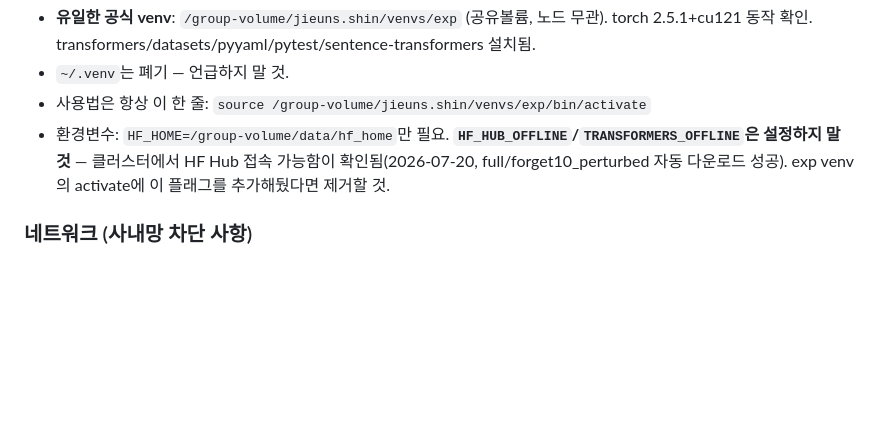
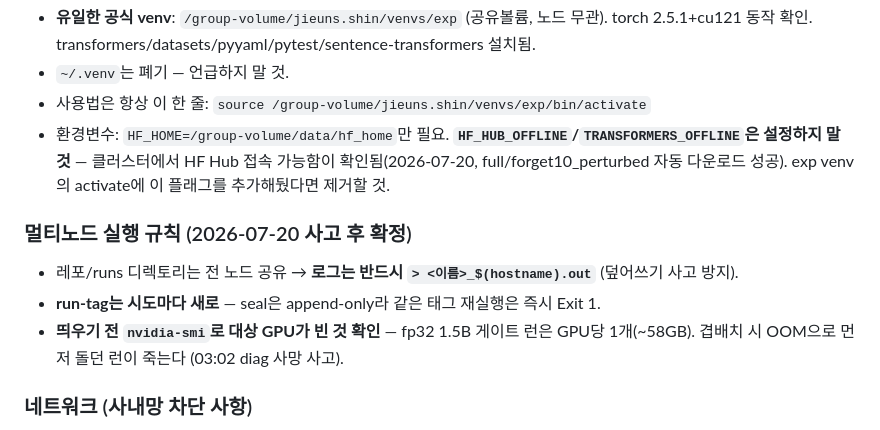
Before and after one commit to oliviajieuns/retain-susceptibility, a Markdown page: CLAUDE.md, the part around the change. GitHub-like rendering; blank space fills up the shorter version.

Commit message:
CLAUDE.md: multi-node run rules (hostname logs, fresh run-tags, GPU pre-check)
Co-Authored-By: Claude Fable 5 <noreply@anthropic.com>
Claude-Session: https://claude.ai/code/session_01Cmte3bp2ZogdAwgB7aZcWu

```diff
--- a/CLAUDE.md
+++ b/CLAUDE.md
@@ -27,6 +27,12 @@ Claude Code 세션 컨테이너에는 GPU가 없다 (CPU 검증만 가능).
   확인됨(2026-07-20, full/forget10_perturbed 자동 다운로드 성공). exp venv의 activate에 이 플래그를
   추가해뒀다면 제거할 것.
 
+### 멀티노드 실행 규칙 (2026-07-20 사고 후 확정)
+- 레포/runs 디렉토리는 전 노드 공유 → **로그는 반드시 `> <이름>_$(hostname).out`** (덮어쓰기 사고 방지).
+- **run-tag는 시도마다 새로** — seal은 append-only라 같은 태그 재실행은 즉시 Exit 1.
+- **띄우기 전 `nvidia-smi`로 대상 GPU가 빈 것 확인** — fp32 1.5B 게이트 런은 GPU당 1개(~58GB).
+  겹배치 시 OOM으로 먼저 돌던 런이 죽는다 (03:02 diag 사망 사고).
+
 ### 네트워크 (사내망 차단 사항)
 - GitHub SSH(포트 22) 차단 → HTTPS + PAT로 클론.
 - Hugging Face Hub: **접속 가능** (다운로드 확인됨). HF_HOME만 공유볼륨으로 잡아 캐시 재사용.
```
